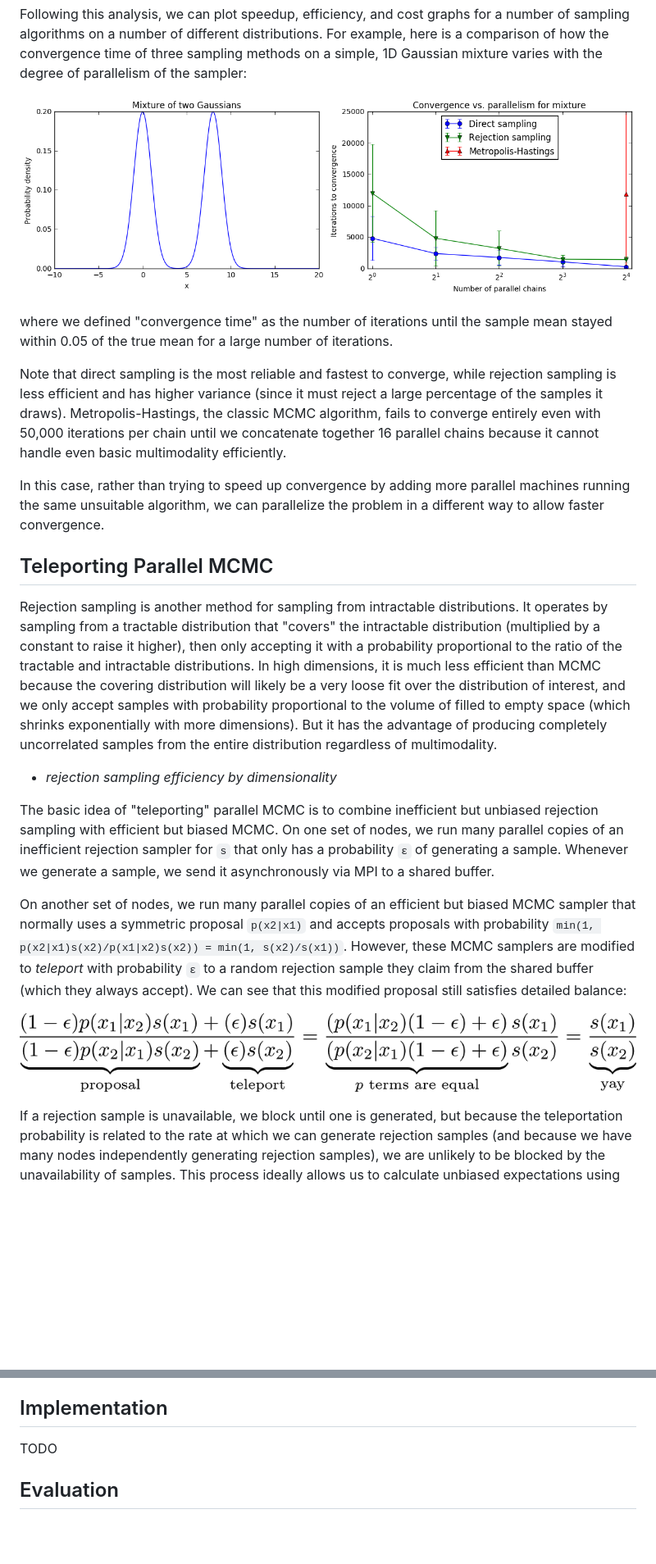
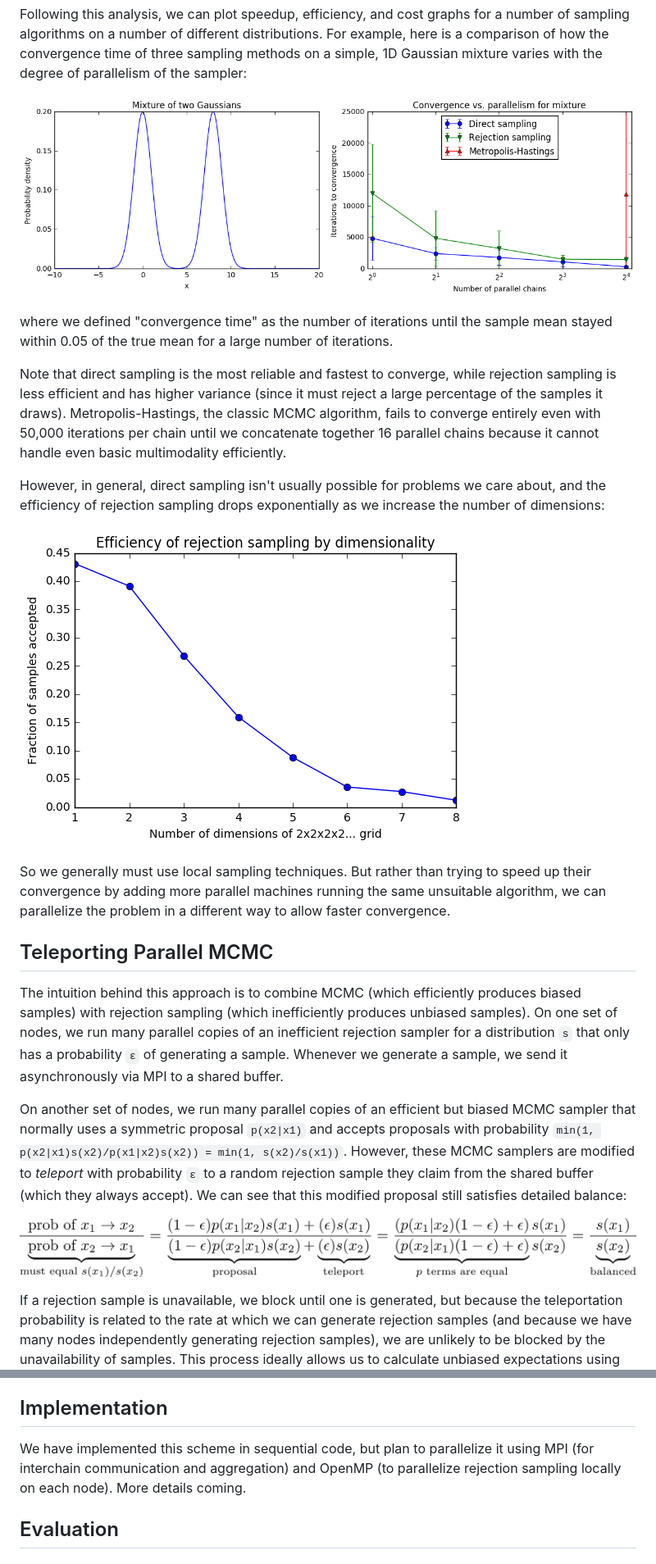
Before and after one commit to asross/cs205-project, a Markdown page: README.md, 2 parts joined by grey strips. Shown at 82% size. Drawn GitHub-style; pictures changed too: doc/balance.png, doc/rejection-dim.png (added); blank space fills up the shorter version.

Commit message:
more README updates

```diff
--- a/README.md
+++ b/README.md
@@ -73,31 +73,25 @@ classic MCMC algorithm, fails to converge entirely even with 50,000 iterations
 per chain until we concatenate together 16 parallel chains because it cannot
 handle even basic multimodality efficiently.
 
-In this case, rather than trying to speed up convergence by adding more
-parallel machines running the same unsuitable algorithm, we can parallelize the
-problem in a different way to allow faster convergence.
+However, in general, direct sampling isn't usually possible for problems we
+care about, and the efficiency of rejection sampling drops exponentially as we
+increase the number of dimensions:
+
+![rej-vs-dim](doc/rejection-dim.png)
+
+So we generally must use local sampling techniques. But rather than trying to
+speed up their convergence by adding more parallel machines running the same
+unsuitable algorithm, we can parallelize the problem in a different way to
+allow faster convergence.
 
 ## Teleporting Parallel MCMC
 
-Rejection sampling is another method for sampling from intractable
-distributions. It operates by sampling from a tractable distribution that
-"covers" the intractable distribution (multiplied by a constant to raise it
-higher), then only accepting it with a probability proportional to the ratio of
-the tractable and intractable distributions. In high dimensions, it is much
-less efficient than MCMC because the covering distribution will likely be a
-very loose fit over the distribution of interest, and we only accept samples
-with probability proportional to the volume of filled to empty space (which
-shrinks exponentially with more dimensions). But it has the advantage of
-producing completely uncorrelated samples from the entire distribution
-regardless of multimodality.
-
-* _rejection sampling efficiency by dimensionality_
-
-The basic idea of "teleporting" parallel MCMC is to combine inefficient but
-unbiased rejection sampling with efficient but biased MCMC. On one set of
-nodes, we run many parallel copies of an inefficient rejection sampler for `s`
-that only has a probability `ɛ` of generating a sample. Whenever we
-generate a sample, we send it asynchronously via MPI to a shared buffer.
+The intuition behind this approach is to combine MCMC (which efficiently
+produces biased samples) with rejection sampling (which inefficiently produces
+unbiased samples). On one set of nodes, we run many parallel copies of an
+inefficient rejection sampler for a distribution `s` that only has a
+probability `ɛ` of generating a sample. Whenever we generate a sample, we send
+it asynchronously via MPI to a shared buffer.
 
 On another set of nodes, we run many parallel copies of an efficient but biased
 MCMC sampler that normally uses a symmetric proposal `p(x2|x1)` and accepts
@@ -126,7 +120,9 @@ To evaluate this method, we would determine if:
 
 ## Implementation
 
-TODO
+We have implemented this scheme in sequential code, but plan to parallelize it
+using MPI (for interchain communication and aggregation) and OpenMP (to
+parallelize rejection sampling locally on each node). More details coming.
 
 ## Evaluation
 
```
Also changed, not shown: other parts of README.md (+5 -2 lines), doc/teleportation.png (added), 2 other files.
